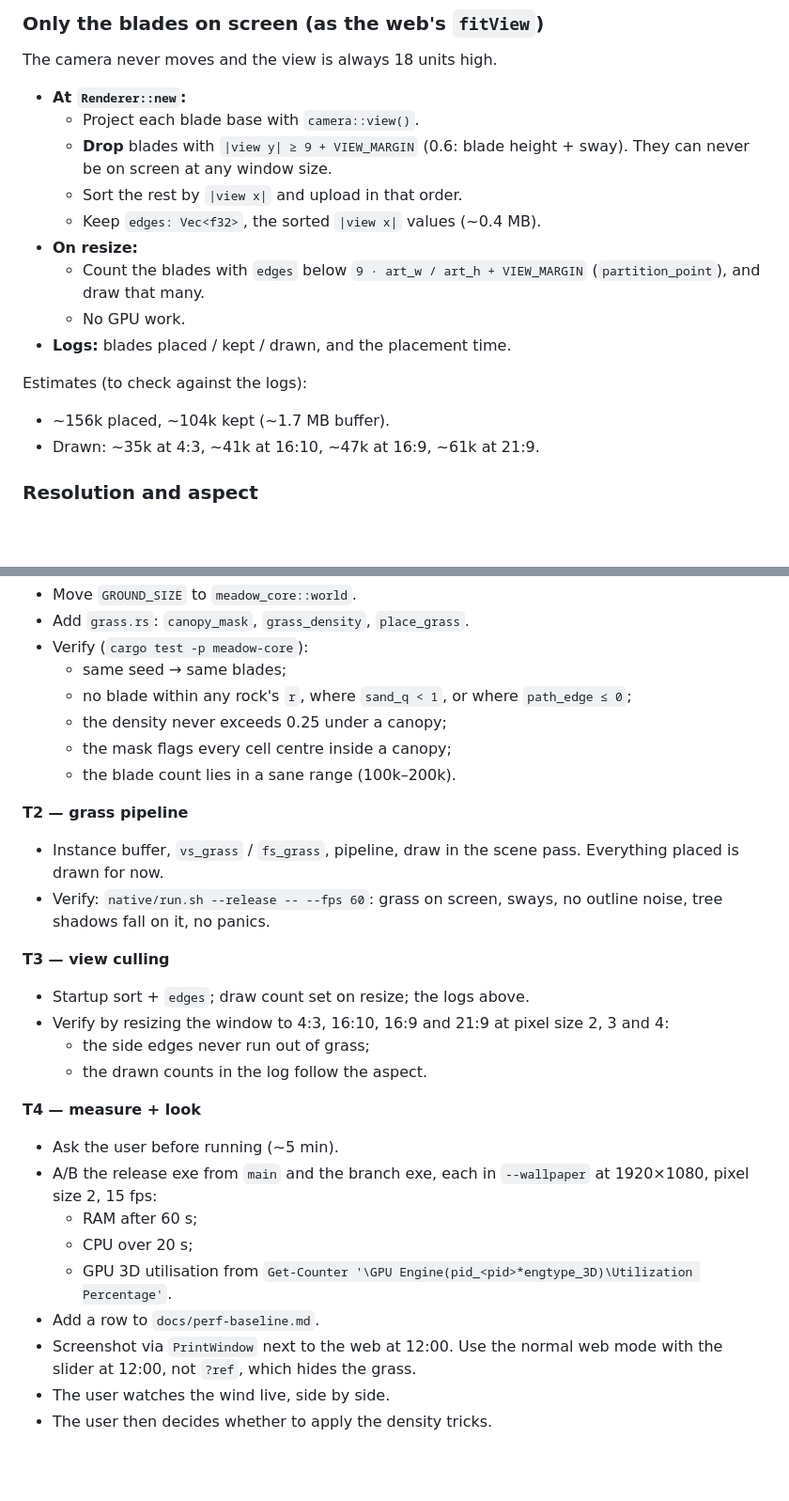
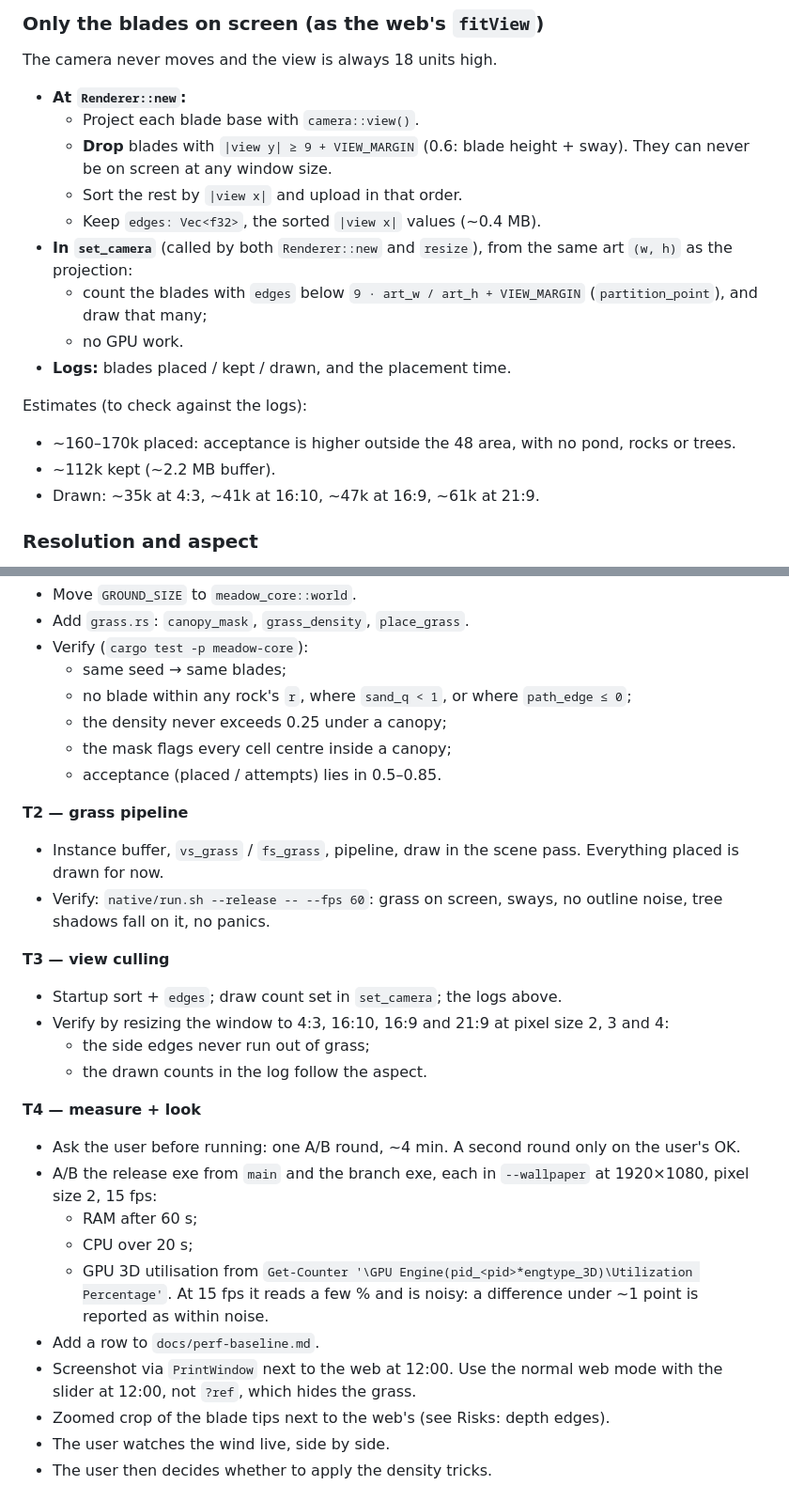
Before and after one commit to zungbt/pixel3d, a Markdown page: docs/native-sp2-grass.md, 2 parts joined by grey strips. Shown at 94% size. Rendered like a GitHub page; blank space fills up the shorter version.

```diff
--- a/docs/native-sp2-grass.md
+++ b/docs/native-sp2-grass.md
@@ -71,13 +84,14 @@ The camera never moves and the view is always 18 units high.
   - **Drop** blades with `|view y| ≥ 9 + VIEW_MARGIN` (0.6: blade height + sway). They can never be on screen at any window size.
   - Sort the rest by `|view x|` and upload in that order.
   - Keep `edges: Vec<f32>`, the sorted `|view x|` values (~0.4 MB).
-- **On resize:**
-  - Count the blades with `edges` below `9 · art_w / art_h + VIEW_MARGIN` (`partition_point`), and draw that many.
-  - No GPU work.
+- **In `set_camera`** (called by both `Renderer::new` and `resize`), from the same art `(w, h)` as the projection:
+  - count the blades with `edges` below `9 · art_w / art_h + VIEW_MARGIN` (`partition_point`), and draw that many;
+  - no GPU work.
 - **Logs:** blades placed / kept / drawn, and the placement time.
 
 Estimates (to check against the logs):
-- ~156k placed, ~104k kept (~1.7 MB buffer).
+- ~160–170k placed: acceptance is higher outside the 48 area, with no pond, rocks or trees.
+- ~112k kept (~2.2 MB buffer).
 - Drawn: ~35k at 4:3, ~41k at 16:10, ~47k at 16:9, ~61k at 21:9.
 
 ### Resolution and aspect
@@ -98,26 +112,27 @@ Estimates (to check against the logs):
   - no blade within any rock's `r`, where `sand_q < 1`, or where `path_edge ≤ 0`;
   - the density never exceeds 0.25 under a canopy;
   - the mask flags every cell centre inside a canopy;
-  - the blade count lies in a sane range (100k–200k).
+  - acceptance (placed / attempts) lies in 0.5–0.85.
 
 **T2 — grass pipeline**
 - Instance buffer, `vs_grass` / `fs_grass`, pipeline, draw in the scene pass. Everything placed is drawn for now.
 - Verify: `native/run.sh --release -- --fps 60`: grass on screen, sways, no outline noise, tree shadows fall on it, no panics.
 
 **T3 — view culling**
-- Startup sort + `edges`; draw count set on resize; the logs above.
+- Startup sort + `edges`; draw count set in `set_camera`; the logs above.
 - Verify by resizing the window to 4:3, 16:10, 16:9 and 21:9 at pixel size 2, 3 and 4:
   - the side edges never run out of grass;
   - the drawn counts in the log follow the aspect.
 
 **T4 — measure + look**
-- Ask the user before running (~5 min).
+- Ask the user before running: one A/B round, ~4 min. A second round only on the user's OK.
 - A/B the release exe from `main` and the branch exe, each in `--wallpaper` at 1920×1080, pixel size 2, 15 fps:
   - RAM after 60 s;
   - CPU over 20 s;
-  - GPU 3D utilisation from `Get-Counter '\GPU Engine(pid_<pid>*engtype_3D)\Utilization Percentage'`.
+  - GPU 3D utilisation from `Get-Counter '\GPU Engine(pid_<pid>*engtype_3D)\Utilization Percentage'`. At 15 fps it reads a few % and is noisy: a difference under ~1 point is reported as within noise.
 - Add a row to `docs/perf-baseline.md`.
 - Screenshot via `PrintWindow` next to the web at 12:00. Use the normal web mode with the slider at 12:00, not `?ref`, which hides the grass.
+- Zoomed crop of the blade tips next to the web's (see Risks: depth edges).
 - The user watches the wind live, side by side.
 - The user then decides whether to apply the density tricks.
 
```
Also changed, not shown: other parts of docs/native-sp2-grass.md (+28 -10 lines).
